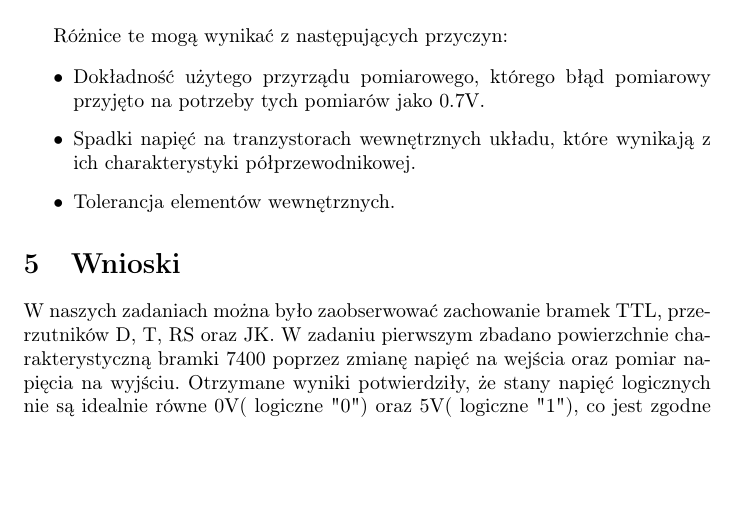
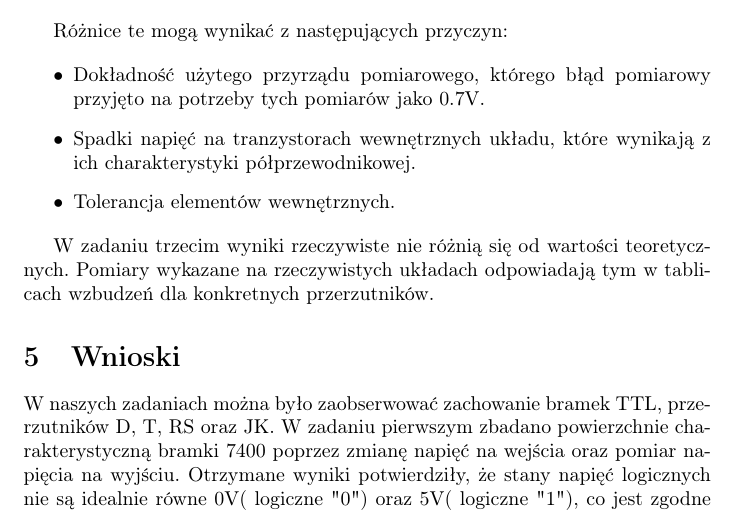
Before and after one commit to kamilekbeznosa/SprawkoMSC, a LaTeX document (Cw2/Cw2KubajewskiOrłowskiMatusiewicz.tex): part of page 9 of 12, cut so that both start at the same text, the shorter picture padded with empty space. Compiled offline with pdfLaTeX.

Commit message:
Dodano teorie, dyskusję błędów zadania 1,3  oraz wnioski, a także literature

```diff
--- a/Cw2/Cw2KubajewskiOrłowskiMatusiewicz.tex
+++ b/Cw2/Cw2KubajewskiOrłowskiMatusiewicz.tex
@@ -285,6 +285,8 @@ Różnice te mogą wynikać z następujących przyczyn:
 	\item Tolerancja elementów wewnętrznych.
 \end{itemize}
 
+W zadaniu trzecim wyniki rzeczywiste nie różnią się od wartości teoretycznych. Pomiary wykazane na rzeczywistych układach odpowiadają tym w tablicach wzbudzeń dla konkretnych przerzutników.
+
 \section{Wnioski}
 W naszych zadaniach można było zaobserwować zachowanie bramek TTL, przerzutników D, T, RS oraz JK. W zadaniu pierwszym zbadano powierzchnie charakterystyczną bramki 7400 poprzez zmianę napięć na wejścia oraz pomiar napięcia na wyjściu. Otrzymane wyniki potwierdziły, że stany napięć logicznych nie są idealnie równe 0V( logiczne "0") oraz 5V( logiczne "1"), co jest zgodne z teorią działania brmake TTL. Dodatkowo zaobserwowano również margines odporności na zakłócenia, które zapewniają interpretację stanów logicznych pomimo niewielkich odchyleń napięć. Dzięki temu można było zaobserować rzeczywistą, nieliniową charakterystykę przejścia pomiędzy stanami logicznymi.\\
 
```
